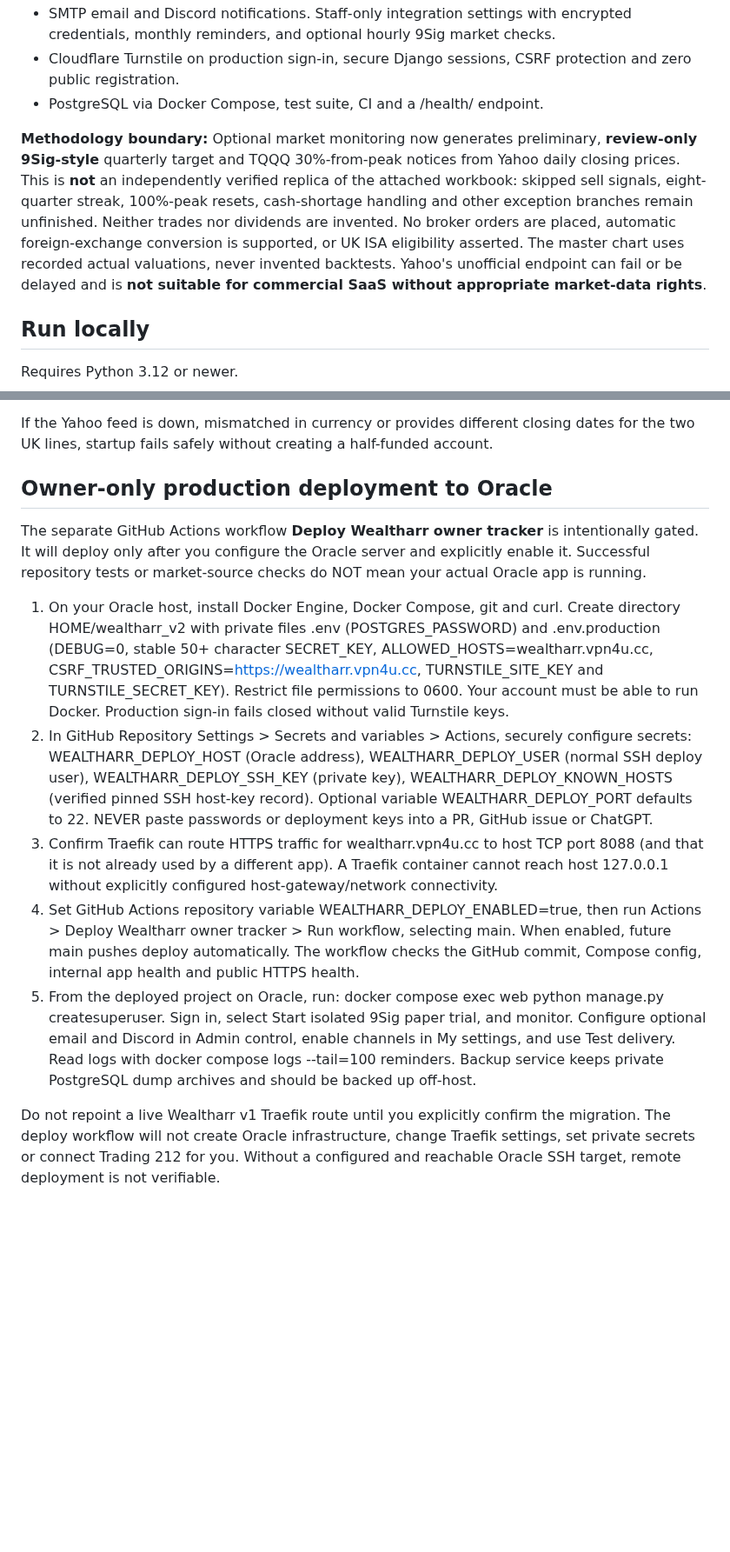
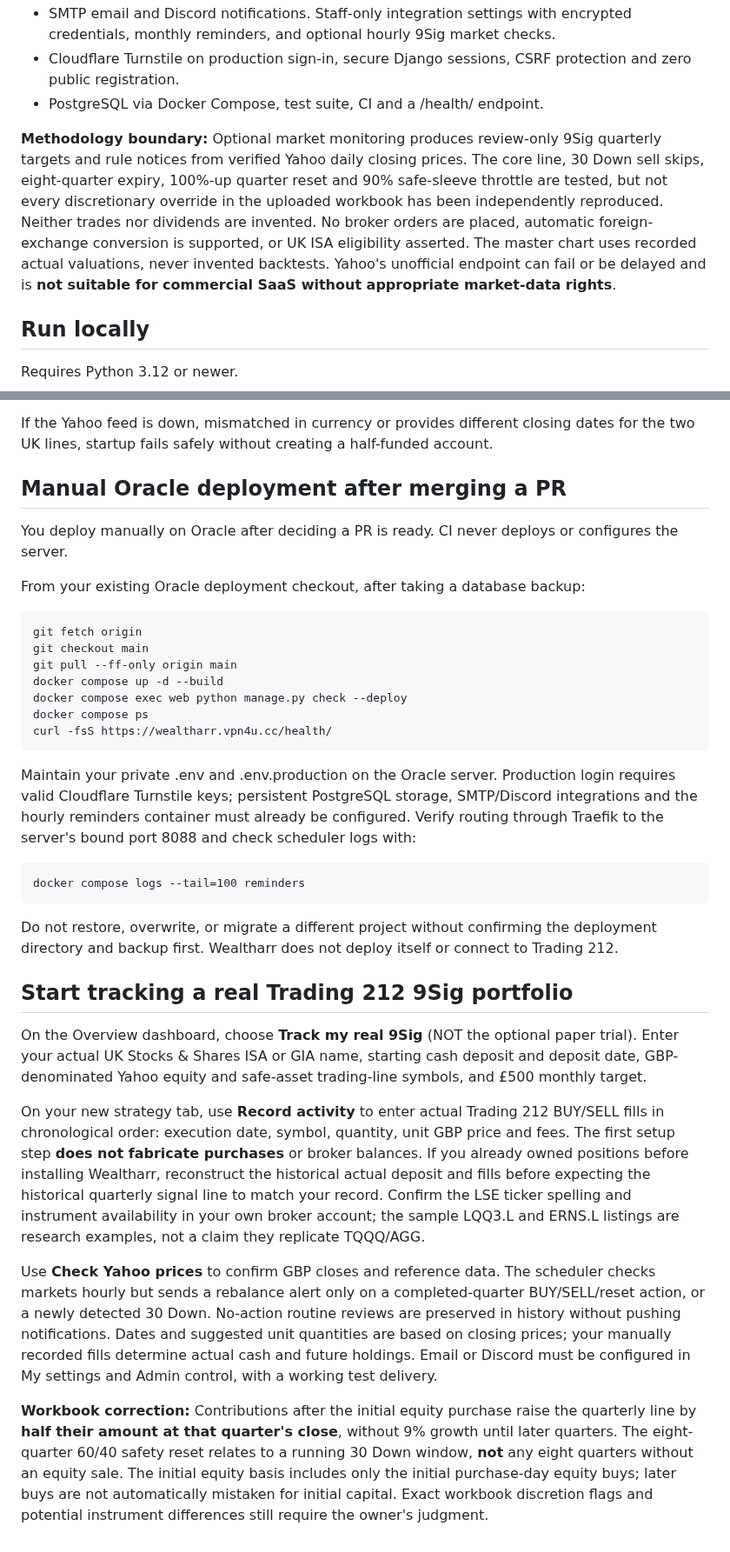
Before and after one commit to Ricas13/wealtharr_v2, a Markdown page: README.md, 2 parts joined by grey strips. Shown at 87% size. GitHub-like rendering; blank space fills up the shorter version.

Commit message:
Document real 9Sig onboarding and manual Oracle deployment, remove obsolete auto-deploy instructions

```diff
--- a/README.md
+++ b/README.md
@@ -13,7 +13,7 @@ Private-first personal investment tracking with a responsive dark interface insp
 - Cloudflare Turnstile on production sign-in, secure Django sessions, CSRF protection and zero public registration.
 - PostgreSQL via Docker Compose, test suite, CI and a /health/ endpoint.
 
-**Methodology boundary:** Optional market monitoring now generates preliminary, **review-only 9Sig-style** quarterly target and TQQQ 30%-from-peak notices from Yahoo daily closing prices. This is **not** an independently verified replica of the attached workbook: skipped sell signals, eight-quarter streak, 100%-peak resets, cash-shortage handling and other exception branches remain unfinished. Neither trades nor dividends are invented. No broker orders are placed, automatic foreign-exchange conversion is supported, or UK ISA eligibility asserted. The master chart uses recorded actual valuations, never invented backtests. Yahoo's unofficial endpoint can fail or be delayed and is **not suitable for commercial SaaS without appropriate market-data rights**.
+**Methodology boundary:** Optional market monitoring produces review-only 9Sig quarterly targets and rule notices from verified Yahoo daily closing prices. The core line, 30 Down sell skips, eight-quarter expiry, 100%-up quarter reset and 90% safe-sleeve throttle are tested, but not every discretionary override in the uploaded workbook has been independently reproduced. Neither trades nor dividends are invented. No broker orders are placed, automatic foreign-exchange conversion is supported, or UK ISA eligibility asserted. The master chart uses recorded actual valuations, never invented backtests. Yahoo's unofficial endpoint can fail or be delayed and is **not suitable for commercial SaaS without appropriate market-data rights**.
 
 ## Run locally
 
@@ -108,14 +108,33 @@ Quarterly 9Sig signals begin after the first completed quarter after the paper e
 
 If the Yahoo feed is down, mismatched in currency or provides different closing dates for the two UK lines, startup fails safely without creating a half-funded account.
 
-## Owner-only production deployment to Oracle
+## Manual Oracle deployment after merging a PR
 
-The separate GitHub Actions workflow **Deploy Wealtharr owner tracker** is intentionally gated. It will deploy only after you configure the Oracle server and explicitly enable it. Successful repository tests or market-source checks do NOT mean your actual Oracle app is running.
+You deploy manually on Oracle after deciding a PR is ready. CI never deploys or configures the server.
 
-1. On your Oracle host, install Docker Engine, Docker Compose, git and curl. Create directory HOME/wealtharr_v2 with private files .env (POSTGRES_PASSWORD) and .env.production (DEBUG=0, stable 50+ character SECRET_KEY, ALLOWED_HOSTS=wealtharr.vpn4u.cc, CSRF_TRUSTED_ORIGINS=https://wealtharr.vpn4u.cc, TURNSTILE_SITE_KEY and TURNSTILE_SECRET_KEY). Restrict file permissions to 0600. Your account must be able to run Docker. Production sign-in fails closed without valid Turnstile keys.
-2. In GitHub Repository Settings > Secrets and variables > Actions, securely configure secrets: WEALTHARR_DEPLOY_HOST (Oracle address), WEALTHARR_DEPLOY_USER (normal SSH deploy user), WEALTHARR_DEPLOY_SSH_KEY (private key), WEALTHARR_DEPLOY_KNOWN_HOSTS (verified pinned SSH host-key record). Optional variable WEALTHARR_DEPLOY_PORT defaults to 22. NEVER paste passwords or deployment keys into a PR, GitHub issue or ChatGPT.
-3. Confirm Traefik can route HTTPS traffic for wealtharr.vpn4u.cc to host TCP port 8088 (and that it is not already used by a different app). A Traefik container cannot reach host 127.0.0.1 without explicitly configured host-gateway/network connectivity.
-4. Set GitHub Actions repository variable WEALTHARR_DEPLOY_ENABLED=true, then run Actions > Deploy Wealtharr owner tracker > Run workflow, selecting main. When enabled, future main pushes deploy automatically. The workflow checks the GitHub commit, Compose config, internal app health and public HTTPS health.
-5. From the deployed project on Oracle, run: docker compose exec web python manage.py createsuperuser. Sign in, select Start isolated 9Sig paper trial, and monitor. Configure optional email and Discord in Admin control, enable channels in My settings, and use Test delivery. Read logs with docker compose logs --tail=100 reminders. Backup service keeps private PostgreSQL dump archives and should be backed up off-host.
+From your existing Oracle deployment checkout, after taking a database backup:
 
-Do not repoint a live Wealtharr v1 Traefik route until you explicitly confirm the migration. The deploy workflow will not create Oracle infrastructure, change Traefik settings, set private secrets or connect Trading 212 for you. Without a configured and reachable Oracle SSH target, remote deployment is not verifiable.
+    git fetch origin
+    git checkout main
+    git pull --ff-only origin main
+    docker compose up -d --build
+    docker compose exec web python manage.py check --deploy
+    docker compose ps
+    curl -fsS https://wealtharr.vpn4u.cc/health/
+
+Maintain your private .env and .env.production on the Oracle server. Production login requires valid Cloudflare Turnstile keys; persistent PostgreSQL storage, SMTP/Discord integrations and the hourly reminders container must already be configured. Verify routing through Traefik to the server's bound port 8088 and check scheduler logs with:
+
+    docker compose logs --tail=100 reminders
+
+Do not restore, overwrite, or migrate a different project without confirming the deployment directory and backup first. Wealtharr does not deploy itself or connect to Trading 212.
+
+
+## Start tracking a real Trading 212 9Sig portfolio
+
+On the Overview dashboard, choose **Track my real 9Sig** (NOT the optional paper trial). Enter your actual UK Stocks & Shares ISA or GIA name, starting cash deposit and deposit date, GBP-denominated Yahoo equity and safe-asset trading-line symbols, and £500 monthly target.
+
+On your new strategy tab, use **Record activity** to enter actual Trading 212 BUY/SELL fills in chronological order: execution date, symbol, quantity, unit GBP price and fees. The first setup step **does not fabricate purchases** or broker balances. If you already owned positions before installing Wealtharr, reconstruct the historical actual deposit and fills before expecting the historical quarterly signal line to match your record. Confirm the LSE ticker spelling and instrument availability in your own broker account; the sample LQQ3.L and ERNS.L listings are research examples, not a claim they replicate TQQQ/AGG.
+
+Use **Check Yahoo prices** to confirm GBP closes and reference data. The scheduler checks markets hourly but sends a rebalance alert only on a completed-quarter BUY/SELL/reset action, or a newly detected 30 Down. No-action routine reviews are preserved in history without pushing notifications. Dates and suggested unit quantities are based on closing prices; your manually recorded fills determine actual cash and future holdings. Email or Discord must be configured in My settings and Admin control, with a working test delivery.
+
+**Workbook correction:** Contributions after the initial equity purchase raise the quarterly line by **half their amount at that quarter's close**, without 9% growth until later quarters. The eight-quarter 60/40 safety reset relates to a running 30 Down window, **not** any eight quarters without an equity sale. The initial equity basis includes only the initial purchase-day equity buys; later buys are not automatically mistaken for initial capital. Exact workbook discretion flags and potential instrument differences still require the owner's judgment.
```
